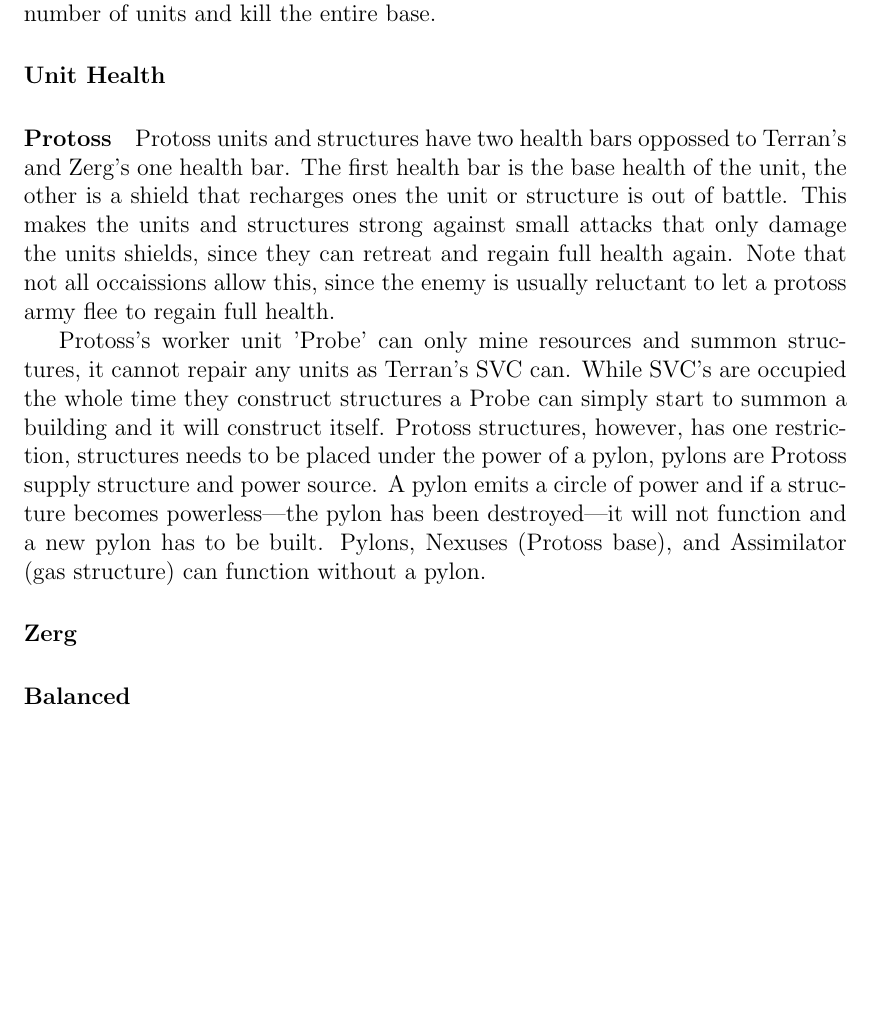
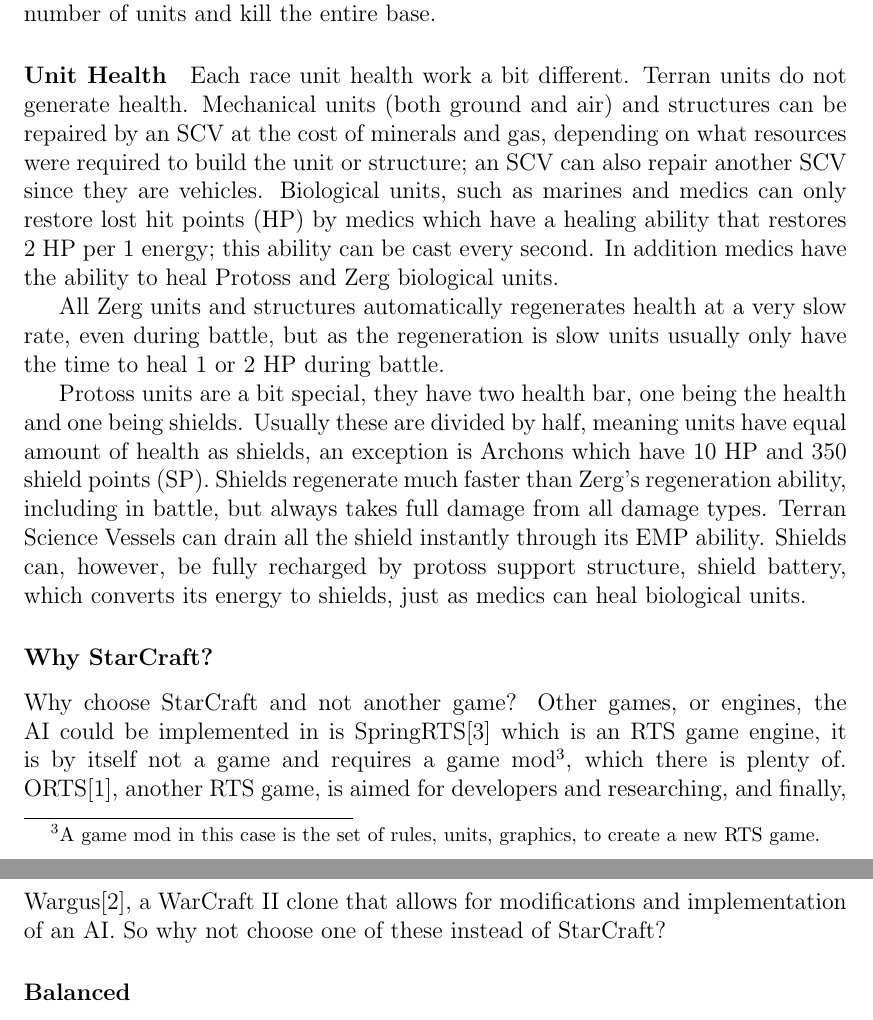
Before and after one commit to Senth/bats, a LaTeX thesis (BATS/docs/thesis/main.tex, which reads BATS/docs/thesis/chapters/introduction.tex): part of page 8 of 17 before the commit and two parts of pages 8 and 9 of 19 after it, the two joined at a grey line, cut so that both start at the same text, the shorter picture padded with empty space. Compiled offline with pdfLaTeX.

Commit message:
Refs #5 (3) Updated introduction with StarCraft information.

```diff
--- a/BATS/docs/thesis/chapters/introduction.tex
+++ b/BATS/docs/thesis/chapters/introduction.tex
@@ -13,10 +13,15 @@
 
 In reality, RTS games resembles more a battle field than a game of chess—you control the army and it’s unit and on what the resources shall be spent on. From the start of the game you have a single base and your goal is to build up the technology to create powerful units by collecting resources, but you cannot go straight for the best technology because it takes time and if the opponent comes with any attack you will be defenseless against it.
 
+In most, if not all, RTS games the player can choose whether s/he wants to play a campaign, usually accompanied with a story, or simply skirmish games. A skirmish game is in its simplest form a quick battle where both you and your enemy or enemies start with the same amount of resources and structures. Many variants of skirmish games can be played; this thesis will focus on team skirmishes, more specific teams of 2 player versus 2 players. One human and this bot in one team, and two standard AIs in the other team. How this will work is explained throughout the thesis.
+
 There is no real standard for RTS games, they all work a bit different from each other. Instead of covering all different types of RTS games a short description how StarCraft works will be given to make the reader familiar with the game before talking about more specific problems and solutions.
 
 \subsection{StarCraft}
-The AI is implemented in an RTS game: StarCraft, more specifically StarCraft : Brood War—an expansion to StarCraft that introduced new units. Henceforth StarCraft: Brood War will be referenced as StarCraft for simplicity..
+The AI is implemented in an RTS game: StarCraft, more specifically StarCraft: Brood War—an expansion to StarCraft that introduced new units. Henceforth StarCraft: Brood War will be referenced as StarCraft for simplicity. The StarCraft description below was gathered both from the StarCraft: Brood War manual, StarCraft wiki, and the our observations in gameplay. E.g. to test whether Protoss shields regenerated in battle, we created a single player game a probe was sent to attack another probe and we observed that shields were regenerating since the probe got a hit point between attacks.
+
+%: Reference SC manual etc
+
 
 %: Import a StarCraft image
 
@@ -35,7 +40,7 @@
 
 Zerg’s worker unit, Drone, will instead morph itself into a structure. The drone will disappear once the morphing stage begins, but if the player cancels the building progress the drone will reappear. Once the morph completes the drone is forever lost. Zerg structures need to be placed on creep which Hatcheries and colonies help to spread. The only exception to this is Hatcheries and Extractor (for Vespene geyser).
 
-Protoss’s worker unit, Probe, need to construct structures in a psionic power grid that is generated by pylons structures. If a structure becomes unpowered it will not function again until a nearby pylon is reconstructed to create a new psionic power grid.
+Protoss’s worker unit, Probe, need to construct structures in a psionic power grid that is generated by pylons structures. If a structure becomes unpowered it will not function again until a nearby pylon is reconstructed to create a new psionic power grid. Ones a structure has been planted, it will construct itself leaving the Probe free for other tasks.
 
 \paragraph{Constructing Units}
 Terran and Protoss function in basically the same way: they both have separate unit producing structures for different kinds of units, e.g. Barracks/Gateway for basic ground units, Starport/Stargate for flying units, and so forth. All units, however, cannot be built from these structures directly, some units require another stand-alone structure, like Acadamy for Firebats and Medics. The main structure (Command Center and Nexus) can only build workers. Only one unit can be built simultaneously from these structures, if one wants a huge production of units, massive amount of unit producing structures are needed.
@@ -45,15 +50,16 @@
 While it seems most obvious to build “the best” units at the beginning, this is not possible. The “best” units, although there is no such thing as best as all units are good depending on the situation, require certain structures, that in turn require other structures. For example, to build a Carrier one requires a Fleet Becon (for the Carrier tech) and a Stargate (to build the unit), the Stargate then requires a Cybernetics core, the Cybernetics core requires a Gateway and a Gateway requires a Nexus (although one has a Nexus from the start). As you can see you need to put quite a lot of resources just to be able to build a Carrier, if you go straight for Carriers your enemy can just waltz into the base with any number of units and kill the entire base.
 
 \paragraph{Unit Health}
+Each race unit health work a bit different. Terran units do not generate health. Mechanical units (both ground and air) and structures can be repaired by an SCV at the cost of minerals and gas, depending on what resources were required to build the unit or structure; an SCV can also repair another SCV since they are vehicles. Biological units, such as marines and medics can only restore lost hit points (HP) by medics which have a healing ability that restores 2 HP per 1 energy; this ability can be cast every second. In addition medics have the ability to heal Protoss and Zerg biological units.
 
-%: Notes below
+All Zerg units and structures automatically regenerates health at a very slow rate, even during battle, but as the regeneration is slow units usually only have the time to heal 1 or 2 HP during battle.
 
-\paragraph{Protoss}
-Protoss units and structures have two health bars oppossed to Terran's and Zerg's one health bar. The first health bar is the base health of the unit, the other is a shield that recharges ones the unit or structure is out of battle. This makes the units and structures strong against small attacks that only damage the units shields, since they can retreat and regain full health again. Note that not all occaissions allow this, since the enemy is usually reluctant to let a protoss army flee to regain full health.
+Protoss units are a bit special, they have two health bar, one being the health and one being shields. Usually these are divided by half, meaning units have equal amount of health as shields, an exception is Archons which have 10 HP and 350 shield points (SP). Shields regenerate much faster than Zerg’s regeneration ability, including in battle, but always takes full damage from all damage types. Terran Science Vessels can drain all the shield instantly through its EMP ability. Shields can, however, be fully recharged by protoss support structure, shield battery, which converts its energy to shields, just as medics can heal biological units.
 
-Protoss's worker unit 'Probe' can only mine resources and summon structures, it cannot repair any units as Terran's SVC can. While SVC's are occupied the whole time they construct structures a Probe can simply start to summon a building and it will construct itself. Protoss structures, however, has one restriction, structures needs to be placed under the power of a pylon, pylons are Protoss supply structure and power source. A pylon emits a circle of power and if a structure becomes powerless—the pylon has been destroyed—it will not function and a new pylon has to be built. Pylons, Nexuses (Protoss base), and Assimilator (gas structure) can function without a pylon.
+\subsubsection{Why StarCraft?}
+Why choose StarCraft and not another game? Other games, or engines, the AI could be implemented in is SpringRTS\cite{springrts} which is an RTS game engine, it is by itself not a game and requires a game mod\footnote{A game mod in this case is the set of rules, units, graphics, to create a new RTS game.}, which there is plenty of. ORTS\cite{orts}, another RTS game, is aimed for developers and researching, and finally, Wargus\cite{wargus}, a WarCraft II clone that allows for modifications and implementation of an AI. So why not choose one of these instead of StarCraft?
 
-\paragraph{Zerg}
+
 
 \subsubsection{Balanced}
 
```
Also changed, not shown: BATS/docs/thesis/bibliography.bib (+18 -0 lines), BATS/docs/thesis/main.tex (+2 -2 lines).
